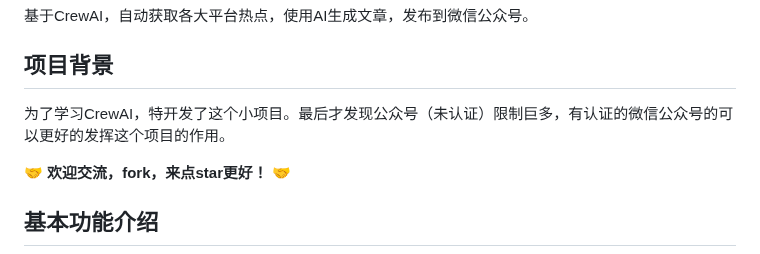
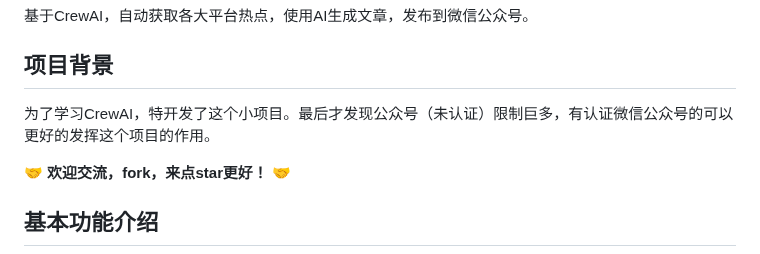
Before and after one commit to suniano/AIWriteX, a Markdown page: README.md, the part around the change. GitHub-like rendering.

Commit message:
更新说明

```diff
--- a/README.md
+++ b/README.md
@@ -2,7 +2,7 @@
 基于CrewAI，自动获取各大平台热点，使用AI生成文章，发布到微信公众号。
 
 ## 项目背景
-为了学习CrewAI，特开发了这个小项目。最后才发现公众号（未认证）限制巨多，有认证的微信公众号的可以更好的发挥这个项目的作用。
+为了学习CrewAI，特开发了这个小项目。最后才发现公众号（未认证）限制巨多，有认证微信公众号的可以更好的发挥这个项目的作用。
 
  🤝 **欢迎交流，fork，来点star更好！**  🤝
 
```
